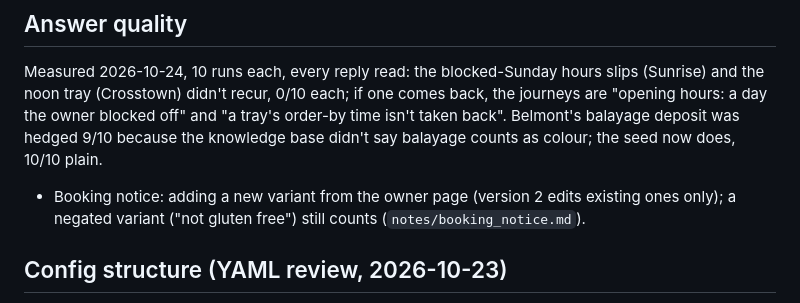
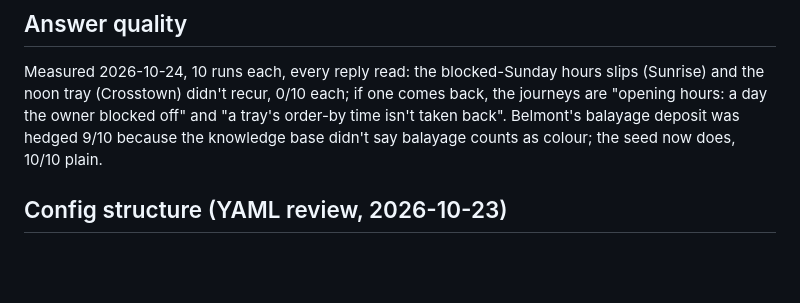
Before and after one commit to Casey2022/Multi-Business-AI-Chatbot, a Markdown page: notes/backlog.md, the part around the change. GitHub-like rendering; blank space fills up the shorter version.

```diff
--- a/notes/backlog.md
+++ b/notes/backlog.md
@@ -45,9 +45,6 @@ blocked off" and "a tray's order-by time isn't taken back". Belmont's
 balayage deposit was hedged 9/10 because the knowledge base didn't say
 balayage counts as colour; the seed now does, 10/10 plain.
 
-- Booking notice: adding a new variant from the owner page (version 2 edits
-  existing ones only); a negated variant ("not gluten free") still counts
-  (`notes/booking_notice.md`).
 
 ## Config structure (YAML review, 2026-10-23)
 
```
Also changed, not shown: notes/booking_notice.md (+18 -5 lines).
